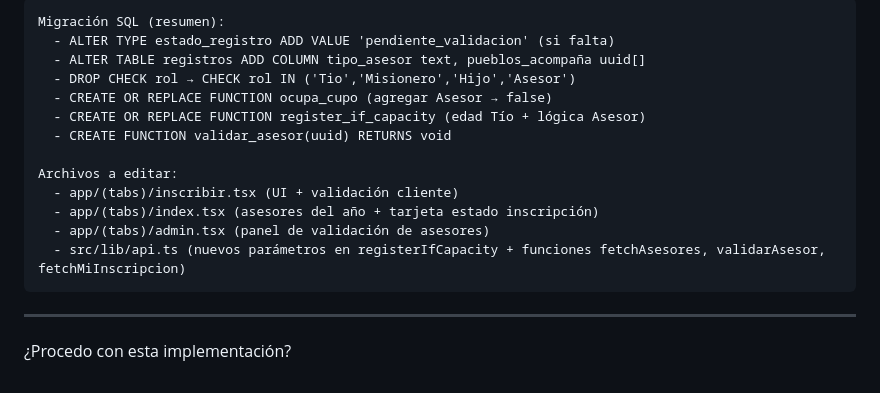
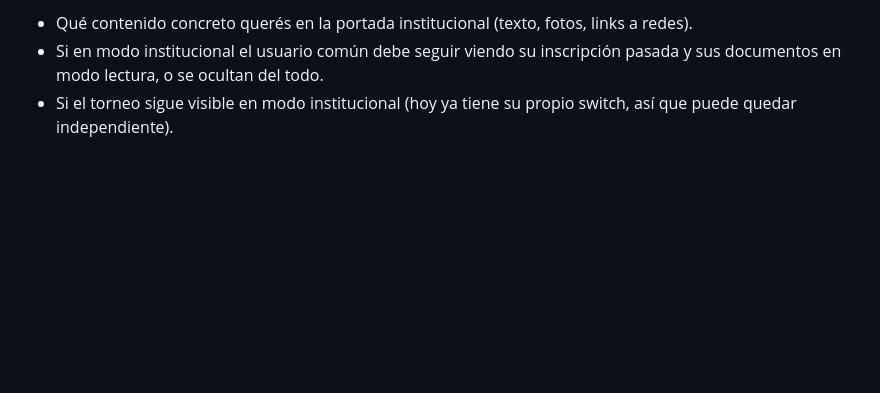
Before and after one commit to ivanhoberuk-ux/mfs-web-inscripcion, a Markdown page: .lovable/plan.md, the part around one of its changes. GitHub-like rendering; blank space fills up the shorter version.

````diff
--- a/.lovable/plan.md
+++ b/.lovable/plan.md
@@ -58,20 +43,4 @@
 
-```text
-Migración SQL (resumen):
-  - ALTER TYPE estado_registro ADD VALUE 'pendiente_validacion' (si falta)
-  - ALTER TABLE registros ADD COLUMN tipo_asesor text, pueblos_acompaña uuid[]
-  - DROP CHECK rol → CHECK rol IN ('Tio','Misionero','Hijo','Asesor')
-  - CREATE OR REPLACE FUNCTION ocupa_cupo (agregar Asesor → false)
-  - CREATE OR REPLACE FUNCTION register_if_capacity (edad Tío + lógica Asesor)
-  - CREATE FUNCTION validar_asesor(uuid) RETURNS void
-
-Archivos a editar:
-  - app/(tabs)/inscribir.tsx (UI + validación cliente)
-  - app/(tabs)/index.tsx (asesores del año + tarjeta estado inscripción)
-  - app/(tabs)/admin.tsx (panel de validación de asesores)
-  - src/lib/api.ts (nuevos parámetros en registerIfCapacity + funciones fetchAsesores, validarAsesor, fetchMiInscripcion)
-```
-
----
-
-¿Procedo con esta implementación?
+- Qué contenido concreto querés en la portada institucional (texto, fotos, links a redes).
+- Si en modo institucional el usuario común debe seguir viendo su inscripción pasada y sus documentos en modo lectura, o se ocultan del todo.
+- Si el torneo sigue visible en modo institucional (hoy ya tiene su propio switch, así que puede quedar independiente).
````
Also changed, not shown: other parts of .lovable/plan.md (+29 -44 lines).
